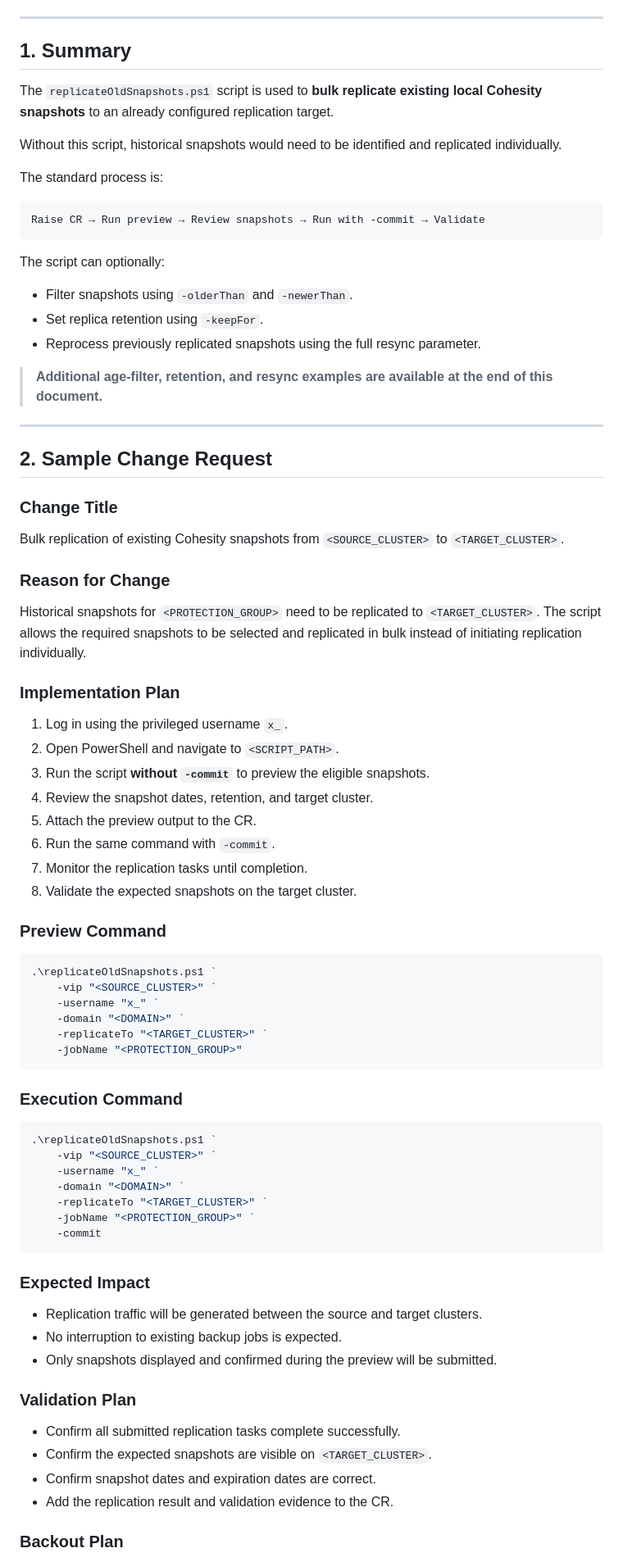
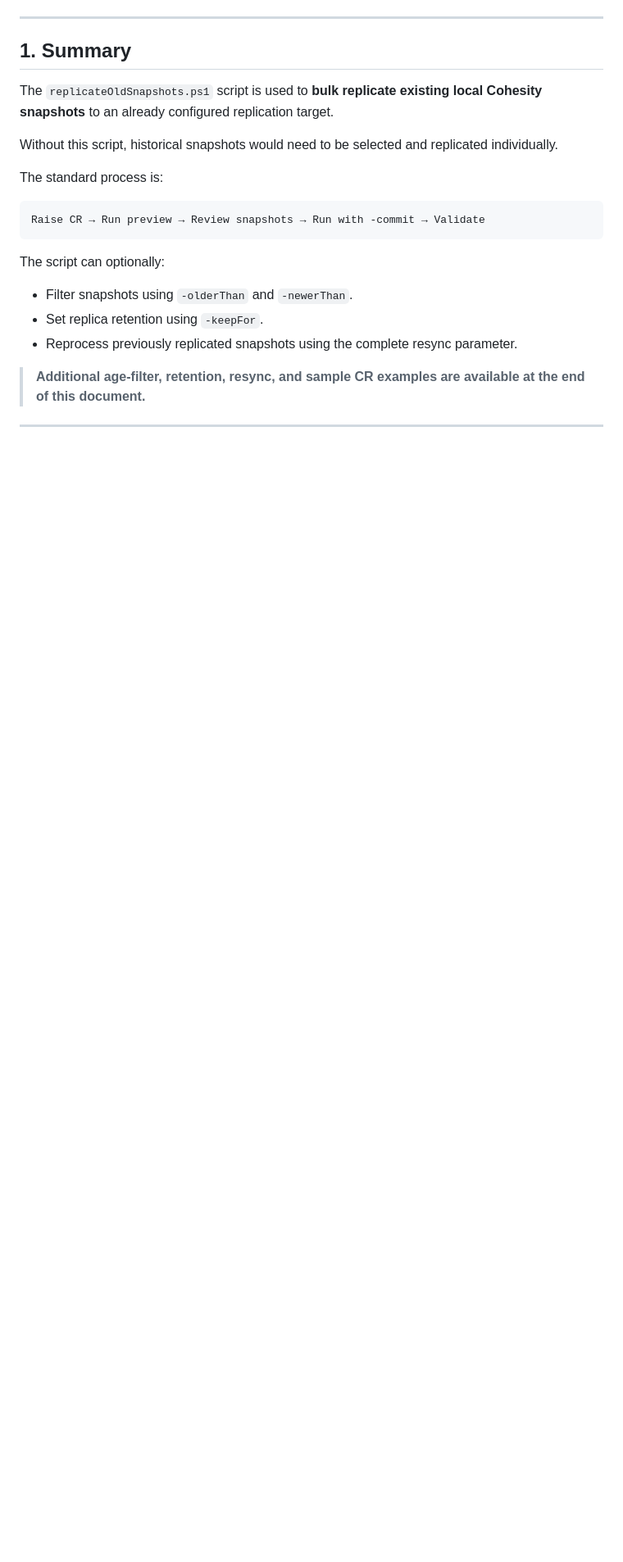
Before and after one commit to rupertrosario/my-redirect-page, a Markdown page: Confluence/Replicate_Old_Snapshots.md, the part around one of its changes. Shown at 82% size. Rendered like a GitHub page; blank space fills up the shorter version.

````diff
--- a/Confluence/Replicate_Old_Snapshots.md
+++ b/Confluence/Replicate_Old_Snapshots.md
@@ -14,7 +14,7 @@ https://github.com/bseltz-cohesity/scripts/tree/master/powershell/replicateOldSn
 
 The `replicateOldSnapshots.ps1` script is used to **bulk replicate existing local Cohesity snapshots** to an already configured replication target.
 
-Without this script, historical snapshots would need to be identified and replicated individually.
+Without this script, historical snapshots would need to be selected and replicated individually.
 
 The standard process is:
 
@@ -26,68 +26,9 @@ The script can optionally:
 
 - Filter snapshots using `-olderThan` and `-newerThan`.
 - Set replica retention using `-keepFor`.
-- Reprocess previously replicated snapshots using the full resync parameter.
+- Reprocess previously replicated snapshots using the complete resync parameter.
 
-> **Additional age-filter, retention, and resync examples are available at the end of this document.**
+> **Additional age-filter, retention, resync, and sample CR examples are available at the end of this document.**
 
 ---
 
-## 2. Sample Change Request
-
-### Change Title
-
-Bulk replication of existing Cohesity snapshots from `<SOURCE_CLUSTER>` to `<TARGET_CLUSTER>`.
-
-### Reason for Change
-
-Historical snapshots for `<PROTECTION_GROUP>` need to be replicated to `<TARGET_CLUSTER>`. The script allows the required snapshots to be selected and replicated in bulk instead of initiating replication individually.
-
-### Implementation Plan
-
-1. Log in using the privileged username `x_`.
-2. Open PowerShell and navigate to `<SCRIPT_PATH>`.
-3. Run the script **without `-commit`** to preview the eligible snapshots.
-4. Review the snapshot dates, retention, and target cluster.
-5. Attach the preview output to the CR.
-6. Run the same command with `-commit`.
-7. Monitor the replication tasks until completion.
-8. Validate the expected snapshots on the target cluster.
-
-### Preview Command
-
-```powershell
-.\replicateOldSnapshots.ps1 `
-    -vip "<SOURCE_CLUSTER>" `
-    -username "x_" `
-    -domain "<DOMAIN>" `
-    -replicateTo "<TARGET_CLUSTER>" `
-    -jobName "<PROTECTION_GROUP>"
-```
-
-### Execution Command
-
-```powershell
-.\replicateOldSnapshots.ps1 `
-    -vip "<SOURCE_CLUSTER>" `
-    -username "x_" `
-    -domain "<DOMAIN>" `
-    -replicateTo "<TARGET_CLUSTER>" `
-    -jobName "<PROTECTION_GROUP>" `
-    -commit
-```
-
-### Expected Impact
-
-- Replication traffic will be generated between the source and target clusters.
-- No interruption to existing backup jobs is expected.
-- Only snapshots displayed and confirmed during the preview will be submitted.
-
-### Validation Plan
-
-- Confirm all submitted replication tasks complete successfully.
-- Confirm the expected snapshots are visible on `<TARGET_CLUSTER>`.
-- Confirm snapshot dates and expiration dates are correct.
-- Add the replication result and validation evidence to the CR.
-
-### Backout Plan
-
````
Also changed, not shown: other parts of Confluence/Replicate_Old_Snapshots.md (+177 -58 lines).
